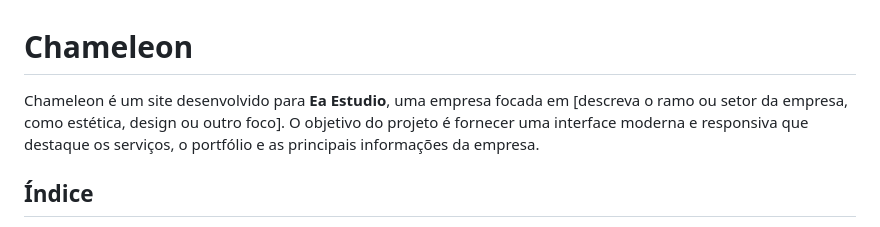
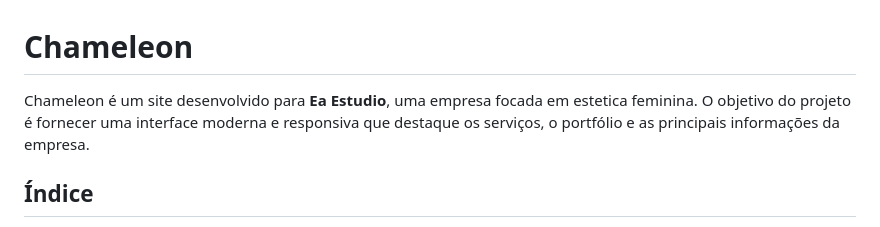
Before and after one commit to Luiz-DevBack/chameleon, a Markdown page: README.md, the part around the change. Drawn GitHub-style.

```diff
--- a/README.md
+++ b/README.md
@@ -1,6 +1,6 @@
 # Chameleon
 
-Chameleon é um site desenvolvido para **Ea Estudio**, uma empresa focada em [descreva o ramo ou setor da empresa, como estética, design ou outro foco]. O objetivo do projeto é fornecer uma interface moderna e responsiva que destaque os serviços, o portfólio e as principais informações da empresa.
+Chameleon é um site desenvolvido para **Ea Estudio**, uma empresa focada em estetica feminina. O objetivo do projeto é fornecer uma interface moderna e responsiva que destaque os serviços, o portfólio e as principais informações da empresa.
 
 ## Índice
 
```
